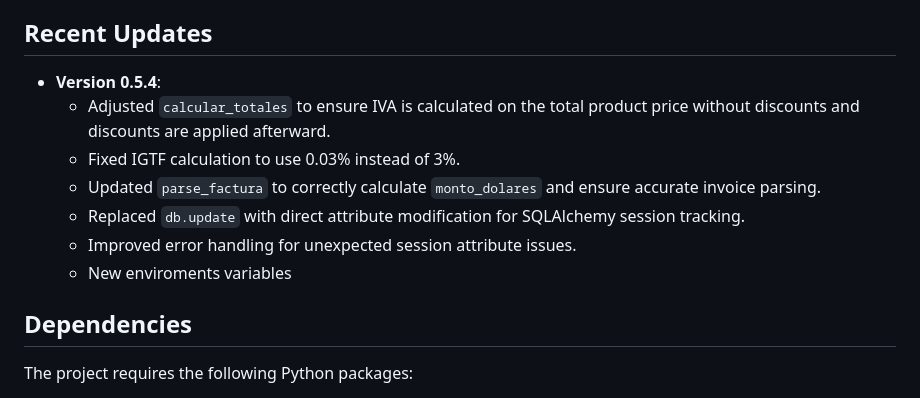
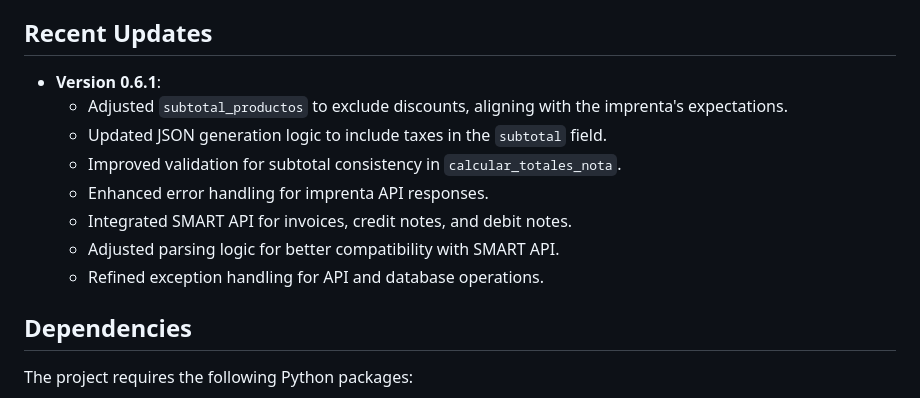
Before and after one commit to RDUSRD/FacturacionDemoAGVS, a Markdown page: README.md, the part around the change. GitHub-like rendering.

Commit message:
Update README.md for version 0.6.1: Adjust subtotal calculations, enhance error handling for API responses, and integrate SMART API for improved invoice processing.

```diff
--- a/README.md
+++ b/README.md
@@ -13,13 +13,14 @@ The Facturación System is a FastAPI-based application designed to manage invoic
 - **Advanced Logging**: Custom logger with rotating file handlers and detailed request information.
 
 ## Recent Updates
-- **Version 0.5.4**:
-  - Adjusted `calcular_totales` to ensure IVA is calculated on the total product price without discounts and discounts are applied afterward.
-  - Fixed IGTF calculation to use 0.03% instead of 3%.
-  - Updated `parse_factura` to correctly calculate `monto_dolares` and ensure accurate invoice parsing.
-  - Replaced `db.update` with direct attribute modification for SQLAlchemy session tracking.
-  - Improved error handling for unexpected session attribute issues.
-  - New enviroments variables
+- **Version 0.6.1**:
+  - Adjusted `subtotal_productos` to exclude discounts, aligning with the imprenta's expectations.
+  - Updated JSON generation logic to include taxes in the `subtotal` field.
+  - Improved validation for subtotal consistency in `calcular_totales_nota`.
+  - Enhanced error handling for imprenta API responses.
+  - Integrated SMART API for invoices, credit notes, and debit notes.
+  - Adjusted parsing logic for better compatibility with SMART API.
+  - Refined exception handling for API and database operations.
 
 ## Dependencies
 The project requires the following Python packages:
```
